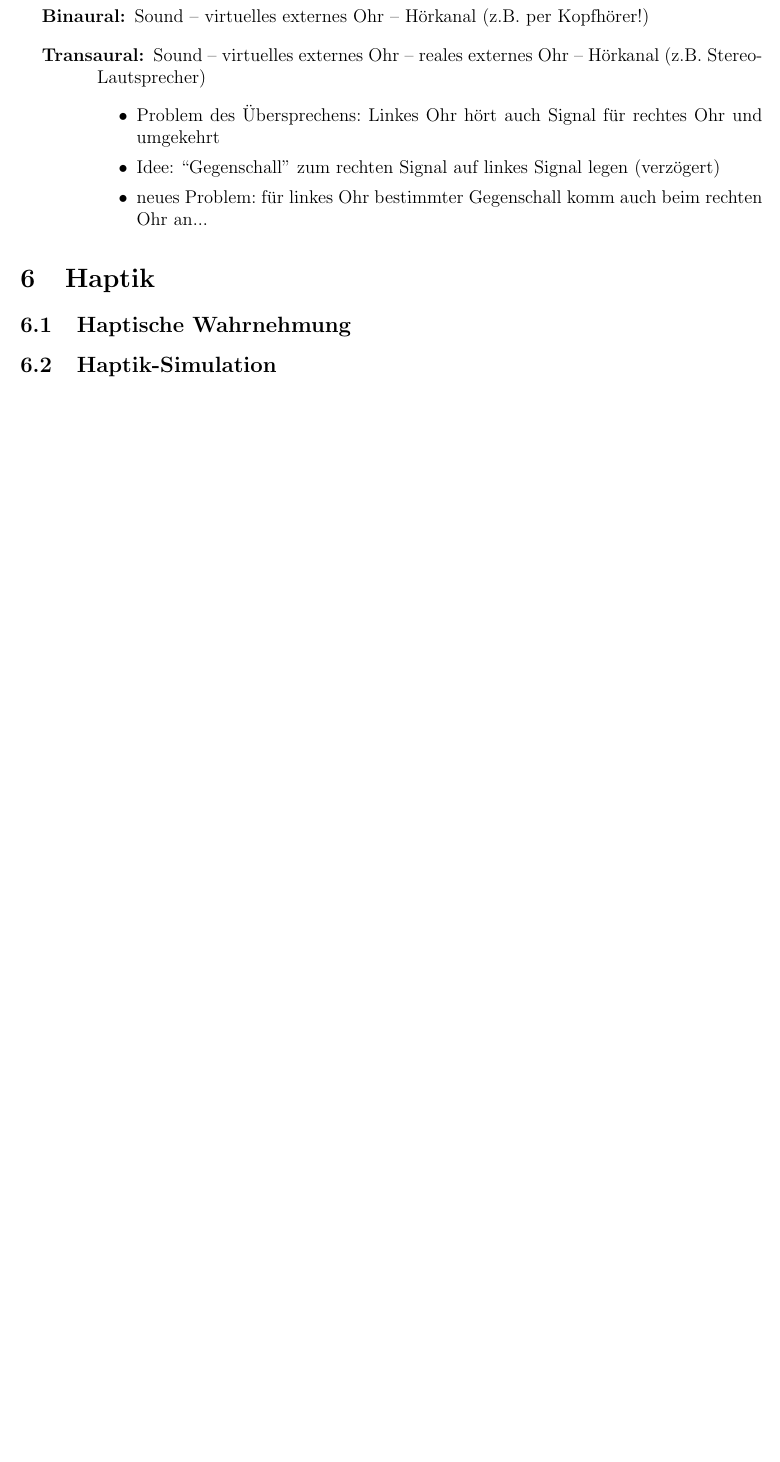
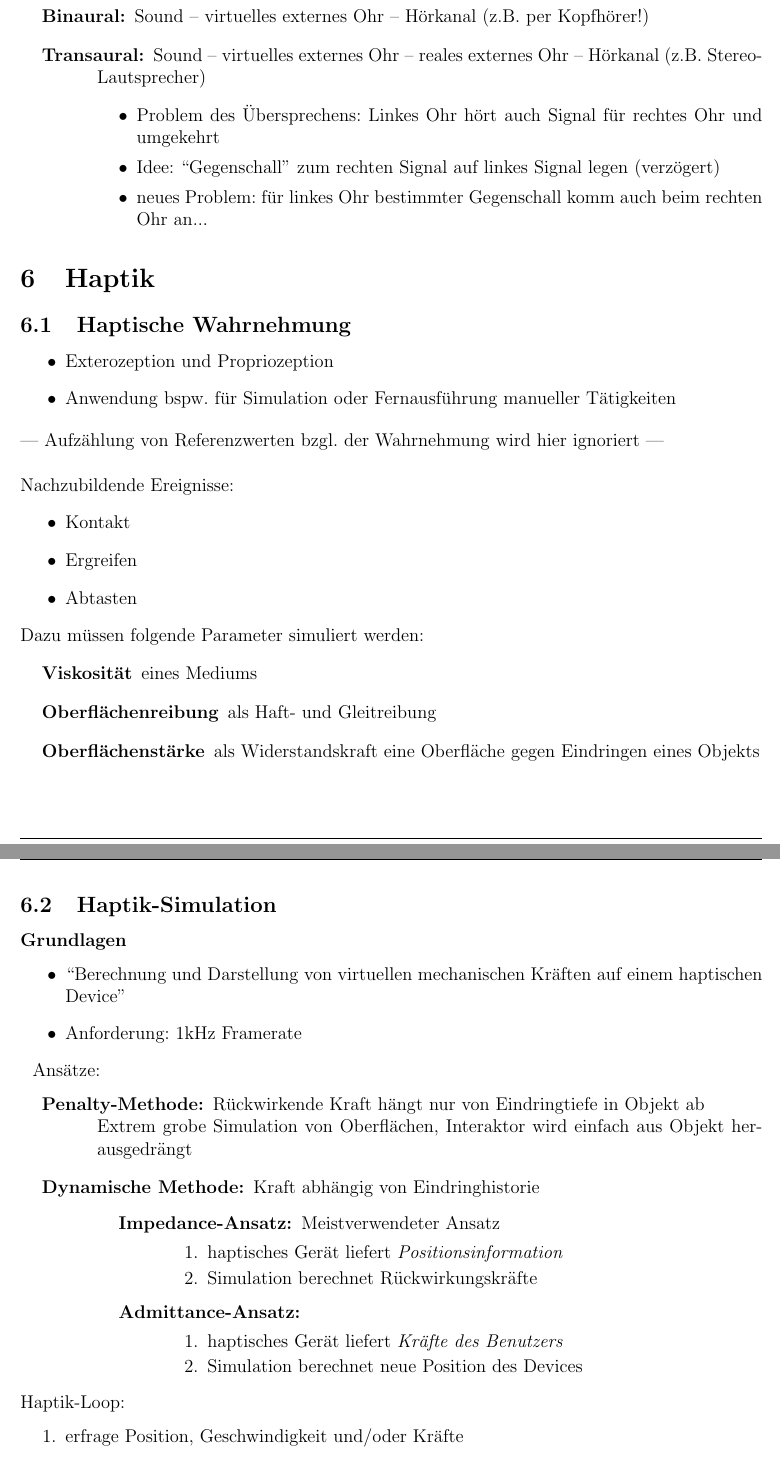
Before and after one commit to exterm/VR2-synopsis, a LaTeX document (synopsis.tex): part of page 13 of 13 before the commit and two parts of pages 13 and 14 of 15 after it, the two joined at a grey line, cut so that both start at the same text, the shorter picture padded with empty space. Compiled offline with pdfLaTeX.

Commit message:
Began with the 'Haptik' chapter

```diff
--- a/synopsis.tex
+++ b/synopsis.tex
@@ -570,6 +570,53 @@ Möglichkeiten zur Klangpositionierung:
 
 
 \subsection[Wahrnehmung]{Haptische Wahrnehmung}
+\begin{itemize}
+  \item Exterozeption und Propriozeption
+  \item Anwendung bspw.\ für Simulation oder Fernausführung manueller Tätigkeiten
+\end{itemize}
+--- Aufzählung von Referenzwerten bzgl.\ der Wahrnehmung wird hier ignoriert ---\\\\
+Nachzubildende Ereignisse:
+\begin{itemize}
+  \item Kontakt
+  \item Ergreifen
+  \item Abtasten
+\end{itemize}
+Dazu müssen folgende Parameter simuliert werden:
+\begin{description}
+  \item[Viskosität] eines Mediums
+  \item[Oberflächenreibung] als Haft- und Gleitreibung
+  \item[Oberflächenstärke] als Widerstandskraft eine Oberfläche gegen Eindringen eines Objekts
+\end{description}
 
 
 \subsection[Simulation]{Haptik-Simulation}
+
+\subsubsection*{Grundlagen}
+
+\begin{itemize}
+  \item ``Berechnung und Darstellung von virtuellen mechanischen Kräften auf einem haptischen Device''
+  \item Anforderung: 1kHz Framerate
+\end{itemize}
+
+Ansätze:
+\begin{description}
+  \item[Penalty-Methode:] Rückwirkende Kraft hängt nur von Eindringtiefe in Objekt ab\\
+    Extrem grobe Simulation von Oberflächen, Interaktor wird einfach aus Objekt herausgedrängt
+  \item[Dynamische Methode:] Kraft abhängig von Eindringhistorie
+    \begin{description}
+      \item[Impedance-Ansatz:] Meistverwendeter Ansatz
+        \begin{enumerate}
+          \item haptisches Gerät liefert \emph{Positionsinformation}
+          \item Simulation berechnet Rückwirkungskräfte
+        \end{enumerate}
+      \item[Admittance-Ansatz:]~
+        \begin{enumerate}
+          \item haptisches Gerät liefert \emph{Kräfte des Benutzers}
+          \item Simulation berechnet neue Position des Devices
+        \end{enumerate}
+    \end{description}
+\end{description}
+Haptik-Loop:
+\begin{enumerate}
+  \item erfrage Position, Geschwindigkeit und/oder Kräfte
+  \item Vergleich mit Objekten der Szene
```
Also changed, not shown: fragen.txt (+4 -0 lines), synopsis.tex (26 more changed lines).
